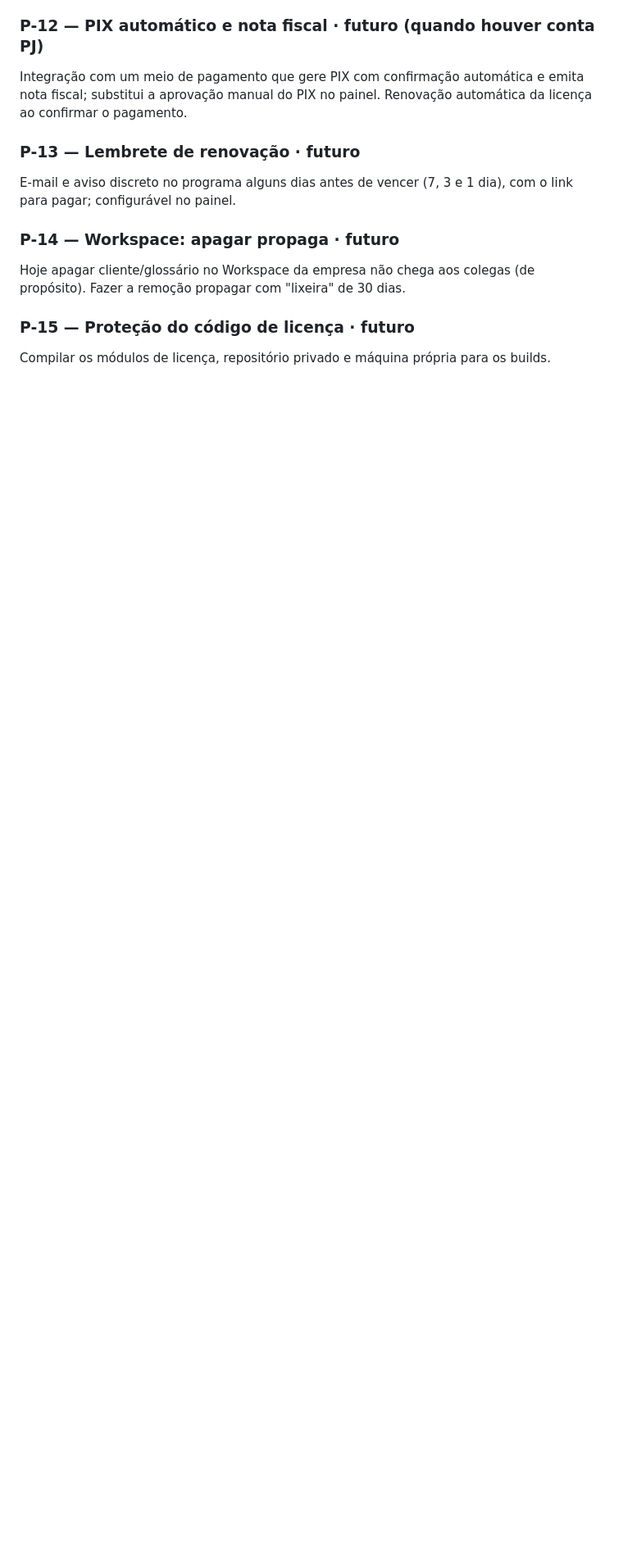
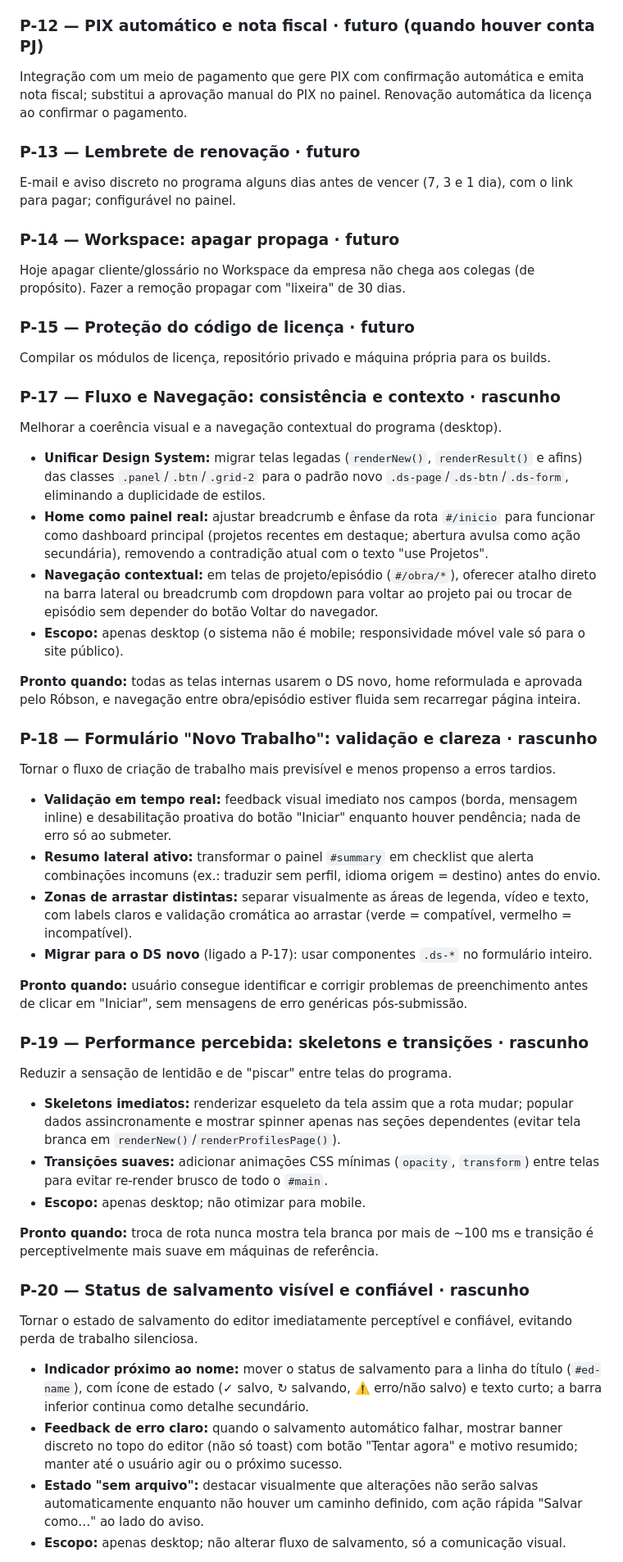
Before and after one commit to robsonsaldanha/legendas-app, a Markdown page: brain/Pendências.md, the part around one of its changes. Shown at 82% size. Rendered like a GitHub page; blank space fills up the shorter version.

Commit message:
Pedencias-atualizadas-hoje

```diff
--- a/brain/Pendências.md
+++ b/brain/Pendências.md
@@ -207,3 +207,37 @@ Hoje apagar cliente/glossário no Workspace da empresa não chega aos colegas (d
 
 ### P-15 — Proteção do código de licença · futuro
 Compilar os módulos de licença, repositório privado e máquina própria para os builds.
+
+### P-17 — Fluxo e Navegação: consistência e contexto · rascunho
+Melhorar a coerência visual e a navegação contextual do programa (desktop).
+- **Unificar Design System:** migrar telas legadas (`renderNew()`, `renderResult()` e afins) das classes `.panel`/`.btn`/`.grid-2` para o padrão novo `.ds-page`/`.ds-btn`/`.ds-form`, eliminando a duplicidade de estilos.
+- **Home como painel real:** ajustar breadcrumb e ênfase da rota `#/inicio` para funcionar como dashboard principal (projetos recentes em destaque; abertura avulsa como ação secundária), removendo a contradição atual com o texto "use Projetos".
+- **Navegação contextual:** em telas de projeto/episódio (`#/obra/*`), oferecer atalho direto na barra lateral ou breadcrumb com dropdown para voltar ao projeto pai ou trocar de episódio sem depender do botão Voltar do navegador.
+- **Escopo:** apenas desktop (o sistema não é mobile; responsividade móvel vale só para o site público).
+
+**Pronto quando:** todas as telas internas usarem o DS novo, home reformulada e aprovada pelo Róbson, e navegação entre obra/episódio estiver fluida sem recarregar página inteira.
+
+### P-18 — Formulário "Novo Trabalho": validação e clareza · rascunho
+Tornar o fluxo de criação de trabalho mais previsível e menos propenso a erros tardios.
+- **Validação em tempo real:** feedback visual imediato nos campos (borda, mensagem inline) e desabilitação proativa do botão "Iniciar" enquanto houver pendência; nada de erro só ao submeter.
+- **Resumo lateral ativo:** transformar o painel `#summary` em checklist que alerta combinações incomuns (ex.: traduzir sem perfil, idioma origem = destino) antes do envio.
+- **Zonas de arrastar distintas:** separar visualmente as áreas de legenda, vídeo e texto, com labels claros e validação cromática ao arrastar (verde = compatível, vermelho = incompatível).
+- **Migrar para o DS novo** (ligado a P-17): usar componentes `.ds-*` no formulário inteiro.
+
+**Pronto quando:** usuário consegue identificar e corrigir problemas de preenchimento antes de clicar em "Iniciar", sem mensagens de erro genéricas pós-submissão.
+
+### P-19 — Performance percebida: skeletons e transições · rascunho
+Reduzir a sensação de lentidão e de "piscar" entre telas do programa.
+- **Skeletons imediatos:** renderizar esqueleto da tela assim que a rota mudar; popular dados assincronamente e mostrar spinner apenas nas seções dependentes (evitar tela branca em `renderNew()`/`renderProfilesPage()`).
+- **Transições suaves:** adicionar animações CSS mínimas (`opacity`, `transform`) entre telas para evitar re-render brusco de todo o `#main`.
+- **Escopo:** apenas desktop; não otimizar para mobile.
+
+**Pronto quando:** troca de rota nunca mostra tela branca por mais de ~100 ms e transição é perceptivelmente mais suave em máquinas de referência.
+
+### P-20 — Status de salvamento visível e confiável · rascunho
+Tornar o estado de salvamento do editor imediatamente perceptível e confiável, evitando perda de trabalho silenciosa.
+- **Indicador próximo ao nome:** mover o status de salvamento para a linha do título (`#ed-name`), com ícone de estado (✓ salvo, ↻ salvando, ⚠️ erro/não salvo) e texto curto; a barra inferior continua como detalhe secundário.
+- **Feedback de erro claro:** quando o salvamento automático falhar, mostrar banner discreto no topo do editor (não só toast) com botão "Tentar agora" e motivo resumido; manter até o usuário agir ou o próximo sucesso.
+- **Estado "sem arquivo":** destacar visualmente que alterações não serão salvas automaticamente enquanto não houver um caminho definido, com ação rápida "Salvar como…" ao lado do aviso.
+- **Escopo:** apenas desktop; não alterar fluxo de salvamento, só a comunicação visual.
+
```
Also changed, not shown: other parts of brain/Pendências.md (+10 -0 lines).
